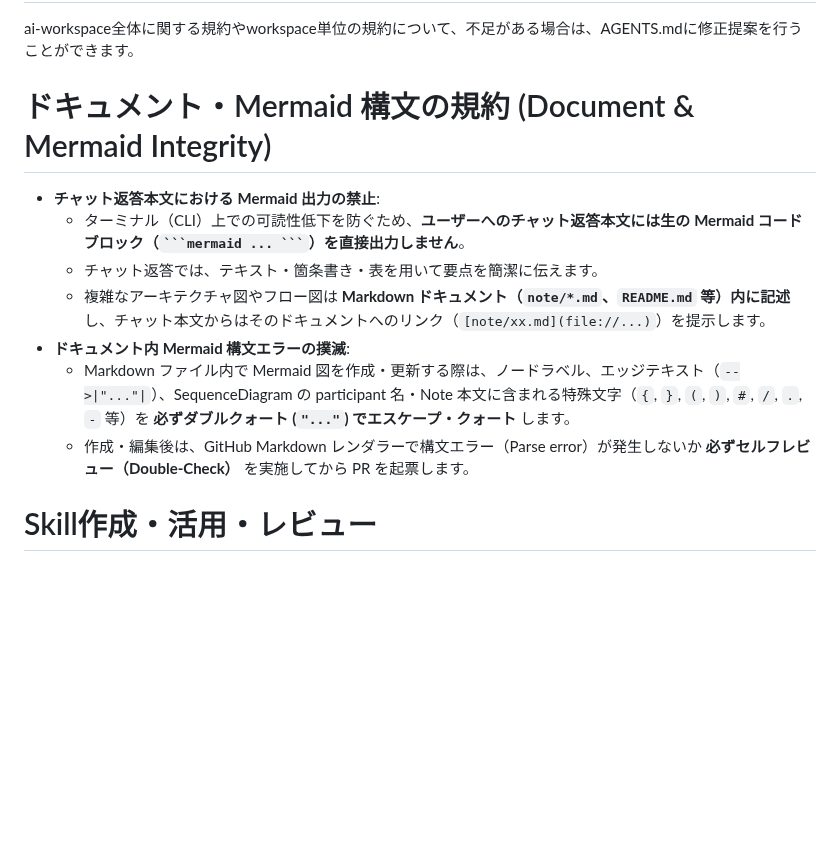
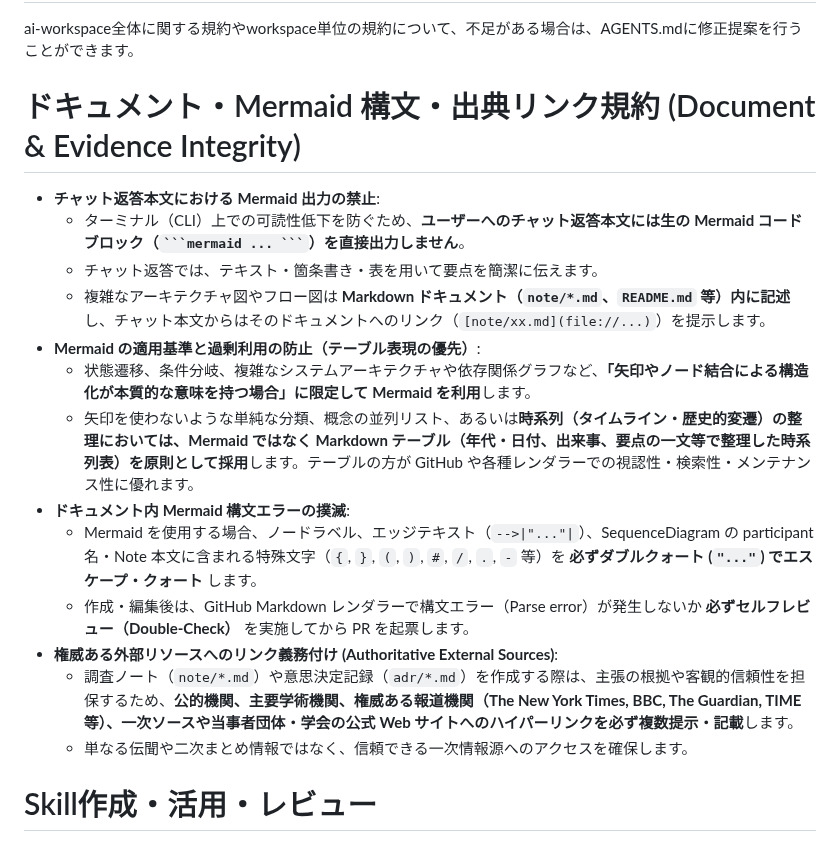
Before and after one commit to AobaIwaki123/ai-workspace, a Markdown page: AGENTS.md, the part around the change. Drawn GitHub-style; blank space fills up the shorter version.

Commit message:
docs: Mermaid適用基準・テーブル優先規約の策定とボディポジティブ調査ノートへの時系列表・権威リンク追加

````diff
--- a/AGENTS.md
+++ b/AGENTS.md
@@ -64,15 +64,21 @@ space/<workspace-name>/
 
 ai-workspace全体に関する規約やworkspace単位の規約について、不足がある場合は、AGENTS.mdに修正提案を行うことができます。
 
-# ドキュメント・Mermaid 構文の規約 (Document & Mermaid Integrity)
+# ドキュメント・Mermaid 構文・出典リンク規約 (Document & Evidence Integrity)
 
 - **チャット返答本文における Mermaid 出力の禁止**:
   - ターミナル（CLI）上での可読性低下を防ぐため、**ユーザーへのチャット返答本文には生の Mermaid コードブロック（` ```mermaid ... ``` `）を直接出力しません**。
   - チャット返答では、テキスト・箇条書き・表を用いて要点を簡潔に伝えます。
   - 複雑なアーキテクチャ図やフロー図は **Markdown ドキュメント（`note/*.md`、`README.md` 等）内に記述** し、チャット本文からはそのドキュメントへのリンク（`[note/xx.md](file://...)`）を提示します。
+- **Mermaid の適用基準と過剰利用の防止（テーブル表現の優先）**:
+  - 状態遷移、条件分岐、複雑なシステムアーキテクチャや依存関係グラフなど、**「矢印やノード結合による構造化が本質的な意味を持つ場合」に限定して Mermaid を利用**します。
+  - 矢印を使わないような単純な分類、概念の並列リスト、あるいは**時系列（タイムライン・歴史的変遷）の整理においては、Mermaid ではなく Markdown テーブル（年代・日付、出来事、要点の一文等で整理した時系列表）を原則として採用**します。テーブルの方が GitHub や各種レンダラーでの視認性・検索性・メンテナンス性に優れます。
 - **ドキュメント内 Mermaid 構文エラーの撲滅**:
-  - Markdown ファイル内で Mermaid 図を作成・更新する際は、ノードラベル、エッジテキスト（`-->|"..."|`）、SequenceDiagram の participant 名・Note 本文に含まれる特殊文字（`{`, `}`, `(`, `)`, `#`, `/`, `.`, `-` 等）を **必ずダブルクォート (`"..."`) でエスケープ・クォート** します。
+  - Mermaid を使用する場合、ノードラベル、エッジテキスト（`-->|"..."|`）、SequenceDiagram の participant 名・Note 本文に含まれる特殊文字（`{`, `}`, `(`, `)`, `#`, `/`, `.`, `-` 等）を **必ずダブルクォート (`"..."`) でエスケープ・クォート** します。
   - 作成・編集後は、GitHub Markdown レンダラーで構文エラー（Parse error）が発生しないか **必ずセルフレビュー（Double-Check）** を実施してから PR を起票します。
+- **権威ある外部リソースへのリンク義務付け (Authoritative External Sources)**:
+  - 調査ノート（`note/*.md`）や意思決定記録（`adr/*.md`）を作成する際は、主張の根拠や客観的信頼性を担保するため、**公的機関、主要学術機関、権威ある報道機関（The New York Times, BBC, The Guardian, TIME 等）、一次ソースや当事者団体・学会の公式 Web サイトへのハイパーリンクを必ず複数提示・記載**します。
+  - 単なる伝聞や二次まとめ情報ではなく、信頼できる一次情報源へのアクセスを確保します。
 
 # Skill作成・活用・レビュー
 
````
Also changed, not shown: 1 other file.
